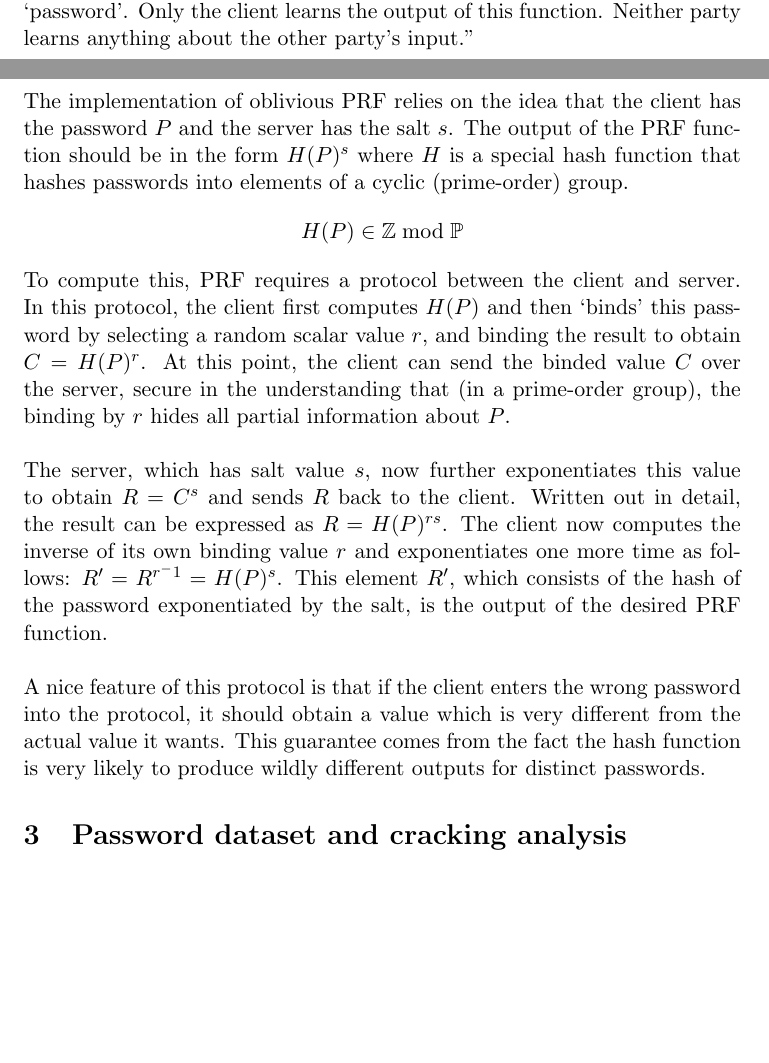
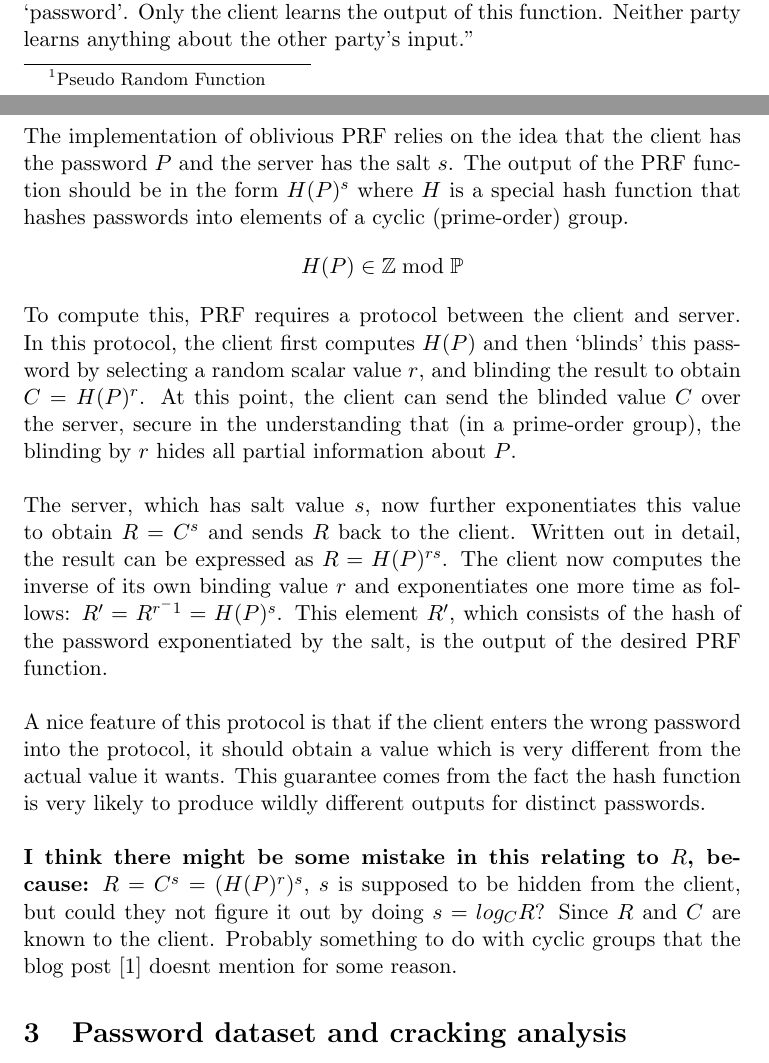
Before and after one commit to lucianjames/Cyber-EPQ-project, a LaTeX paper (HEAPAAMOA.tex): two parts of pages 8 and 9 of 10, joined at a grey line, cut so that both start at the same text, the shorter picture padded with empty space. Compiled offline with pdfLaTeX.

Commit message:
Not sure if some of the OPAQUE salt stuff is right...

```diff
--- a/HEAPAAMOA.tex
+++ b/HEAPAAMOA.tex
@@ -171,15 +171,16 @@ A description of the full mechanism of this protocol is out of the scope of this
 \textbf{Details about salt secrecy (All from m.greens blog \cite{green2018pake}):}\\
 ``The main problem with earlier PAKEs is the need to transmit the salt from a server to a (so far unauthenticated) client. This enables an attacker to run pre-computation attacks, where they can build an offline dictionary based on this salt.''\\\\
 ``The challenge here is that the salt is typically fed into a hash function (like scrypt) along with the password. Intuitively someone has to compute that function. If it’s the server, then the server needs to see the password — which defeats the whole purpose. If it’s the client, then the client needs the salt.''\\\\
-``OPAQUE gets around this with the following clever trick. They leave the password hash on the client’s side, but they don’t feed it the stored salt. Instead, they use a special two-party protocol called an oblivious PRF to calculate a second salt (call it salt2) so that the client can use salt2 in the hash function — but does not learn the original salt.
+``OPAQUE gets around this with the following clever trick. They leave the password hash on the client’s side, but they don’t feed it the stored salt. Instead, they use a special two-party protocol called an oblivious PRF\footnote{Pseudo Random Function} to calculate a second salt (call it salt2) so that the client can use salt2 in the hash function — but does not learn the original salt.
 The basic idea of such a function is that the server and client can jointly compute a function PRF(salt, password), where the server knows `salt' and the client knows `password'. Only the client learns the output of this function. Neither party learns anything about the other party’s input.''\\\\
 The implementation of oblivious PRF relies on the idea that the client has the password $P$ and the server has the salt $s$.
 The output of the PRF function should be in the form $H(P)^s$ where $H$ is a special hash function that hashes passwords into elements of a cyclic (prime-order) group.
 $$H(P) \in \mathbb{Z} \bmod \mathbb{P}$$
-To compute this, PRF requires a protocol between the client and server. In this protocol, the client first computes $H(P)$ and then `binds' this password by selecting a random scalar value $r$, and binding the result to obtain $C=H(P)^r$. At this point, the client can send the binded value $C$ over the server, secure in the understanding that (in a prime-order group), the binding by $r$ hides all partial information about $P$.\\\\
+To compute this, PRF requires a protocol between the client and server. In this protocol, the client first computes $H(P)$ and then `blinds' this password by selecting a random scalar value $r$, and blinding the result to obtain $C=H(P)^r$. At this point, the client can send the blinded value $C$ over the server, secure in the understanding that (in a prime-order group), the blinding by $r$ hides all partial information about $P$.\\\\
 The server, which has salt value $s$, now further exponentiates this value to obtain $R=C^s$ and sends $R$ back to the client. Written out in detail, the result can be expressed as $R=H(P)^{rs}$. The client now computes the inverse of its own binding value $r$ and exponentiates one more time as follows: $R'=R^{r^-1}=H(P)^s$. This element $R'$, which consists of the hash of the password exponentiated by the salt, is the output of the desired PRF function.\\\\
-A nice feature of this protocol is that if the client enters the wrong password into the protocol, it should obtain a value which is very different from the actual value it wants. This guarantee comes from the fact the hash function is very likely to produce wildly different outputs for distinct passwords.
-
+A nice feature of this protocol is that if the client enters the wrong password into the protocol, it should obtain a value which is very different from the actual value it wants. This guarantee comes from the fact the hash function is very likely to produce wildly different outputs for distinct passwords.\\\\
+\textbf{I think there might be some mistake in this relating to $R$, because:}
+$R=C^s=(H(P)^r)^s$, $s$ is supposed to be hidden from the client, but could they not figure it out by doing $s=log_CR$? Since $R$ and $C$ are known to the client. Probably something to do with cyclic groups that the blog post \cite{green2018pake} doesnt mention for some reason.
 
 \section{Password dataset and cracking analysis}
 Might make sense for this to be its own section, despite the fact some individual parts fit may better into the vulnerabilities section.
```
Also changed, not shown: HEAPAAMOA.pdf.
